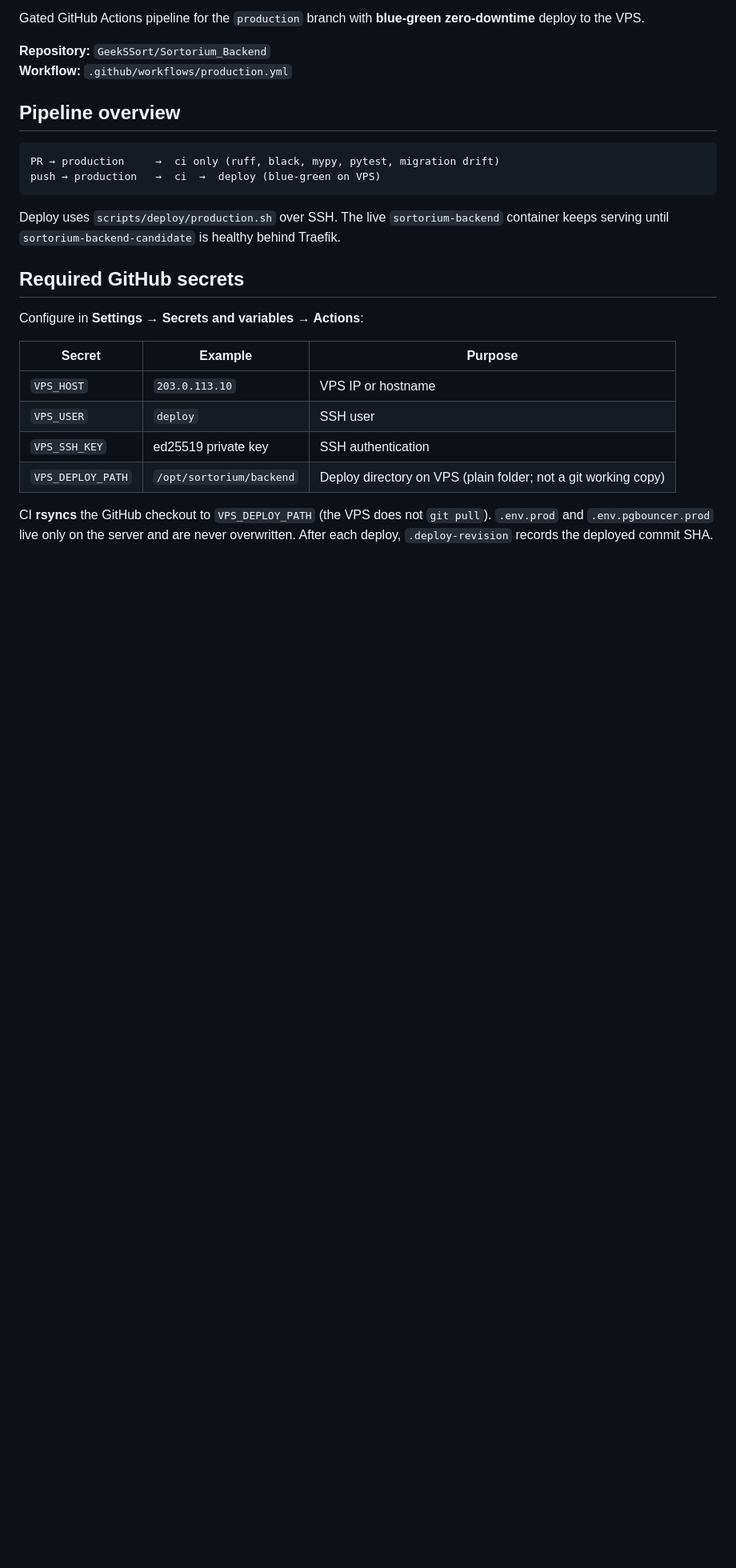
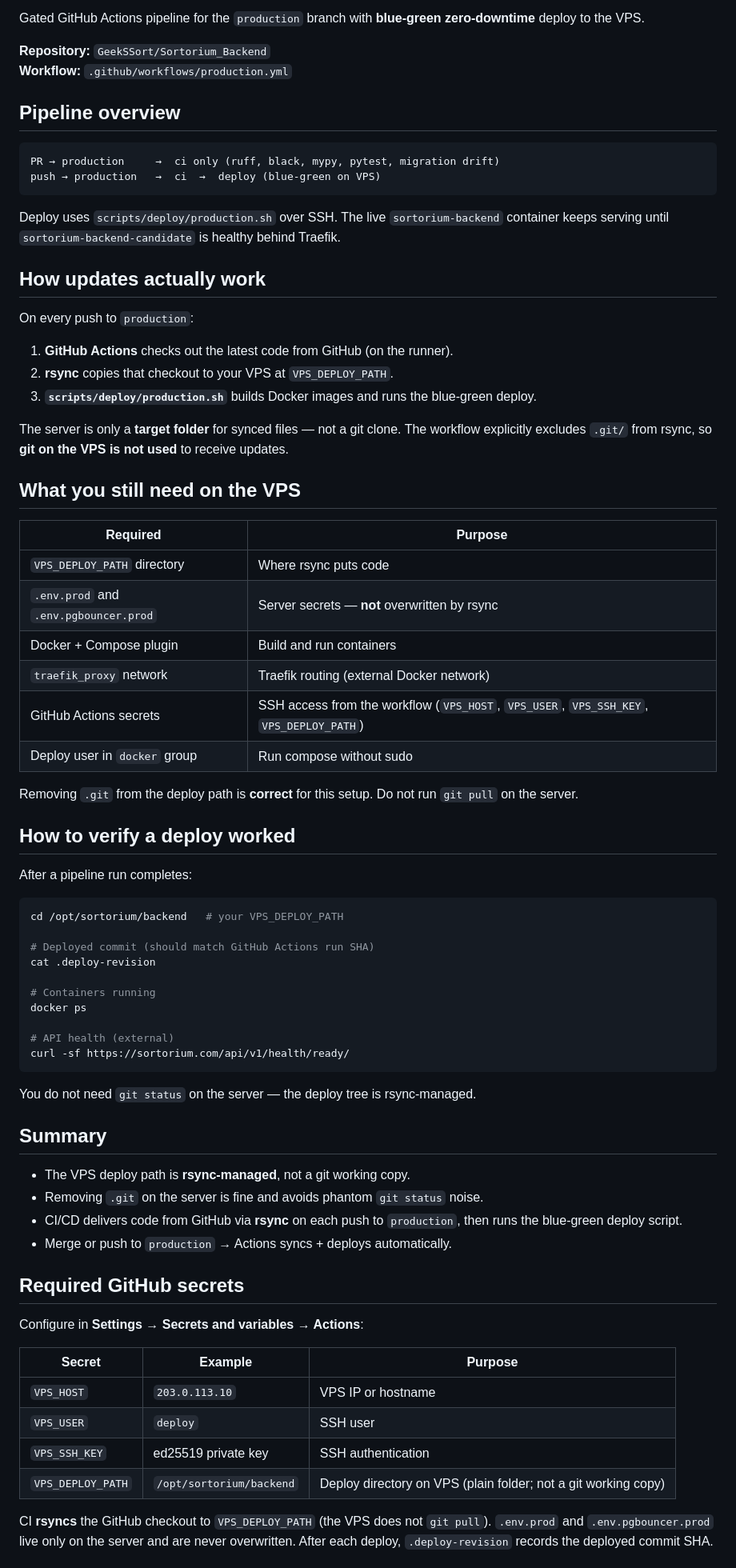
Before and after one commit to MusfiqDehan/PoS-ERP-System-Backend, a Markdown page: docs/production-cicd.md, the part around the change. Shown at 80% size. Drawn GitHub-style; blank space fills up the shorter version.

Commit message:
Enhance deployment documentation with detailed rsync and GitHub Actions workflow
- Added comprehensive sections on how updates work during deployment, emphasizing the use of rsync and the exclusion of `.git` from the server.
- Clarified the requirements for the VPS and provided verification steps post-deployment.
- Improved overall clarity on the deployment process, ensuring users understand the rsync-managed nature of the deployment environment.

````diff
--- a/docs/production-cicd.md
+++ b/docs/production-cicd.md
@@ -13,6 +13,55 @@ push → production   →  ci  →  deploy (blue-green on VPS)
 ```
 
 Deploy uses `scripts/deploy/production.sh` over SSH. The live `sortorium-backend` container keeps serving until `sortorium-backend-candidate` is healthy behind Traefik.
+
+## How updates actually work
+
+On every push to `production`:
+
+1. **GitHub Actions** checks out the latest code from GitHub (on the runner).
+2. **rsync** copies that checkout to your VPS at `VPS_DEPLOY_PATH`.
+3. **`scripts/deploy/production.sh`** builds Docker images and runs the blue-green deploy.
+
+The server is only a **target folder** for synced files — not a git clone. The workflow explicitly excludes `.git/` from rsync, so **git on the VPS is not used** to receive updates.
+
+## What you still need on the VPS
+
+| Required | Purpose |
+|----------|---------|
+| `VPS_DEPLOY_PATH` directory | Where rsync puts code |
+| `.env.prod` and `.env.pgbouncer.prod` | Server secrets — **not** overwritten by rsync |
+| Docker + Compose plugin | Build and run containers |
+| `traefik_proxy` network | Traefik routing (external Docker network) |
+| GitHub Actions secrets | SSH access from the workflow (`VPS_HOST`, `VPS_USER`, `VPS_SSH_KEY`, `VPS_DEPLOY_PATH`) |
+| Deploy user in `docker` group | Run compose without sudo |
+
+Removing `.git` from the deploy path is **correct** for this setup. Do not run `git pull` on the server.
+
+## How to verify a deploy worked
+
+After a pipeline run completes:
+
+```bash
+cd /opt/sortorium/backend   # your VPS_DEPLOY_PATH
+
+# Deployed commit (should match GitHub Actions run SHA)
+cat .deploy-revision
+
+# Containers running
+docker ps
+
+# API health (external)
+curl -sf https://sortorium.com/api/v1/health/ready/
+```
+
+You do not need `git status` on the server — the deploy tree is rsync-managed.
+
+## Summary
+
+- The VPS deploy path is **rsync-managed**, not a git working copy.
+- Removing `.git` on the server is fine and avoids phantom `git status` noise.
+- CI/CD delivers code from GitHub via **rsync** on each push to `production`, then runs the blue-green deploy script.
+- Merge or push to `production` → Actions syncs + deploys automatically.
 
 ## Required GitHub secrets
 
````
